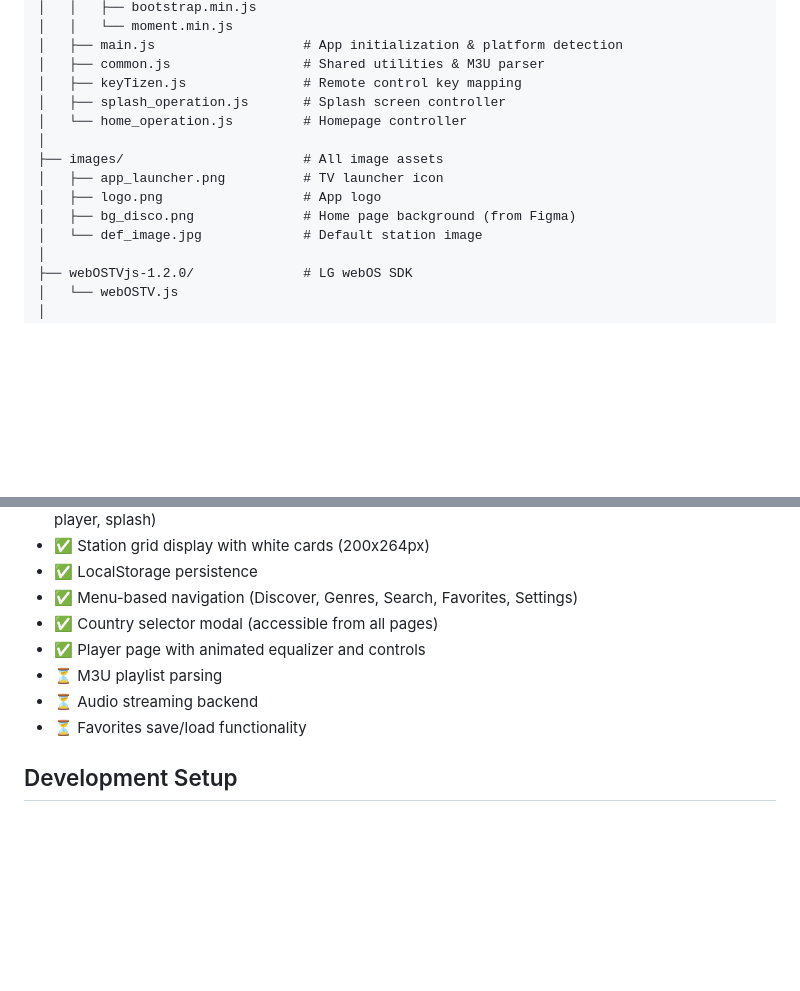
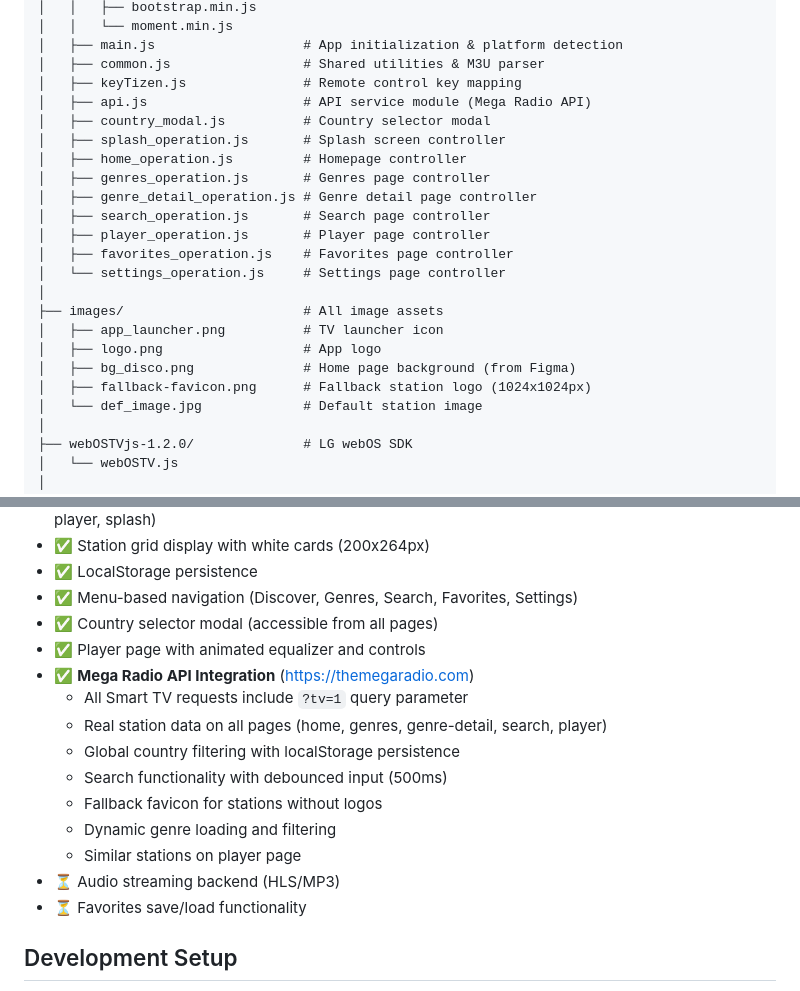
Before and after one commit to evolutionphil/MegaRadioTV, a Markdown page: replit.md, 2 parts joined by grey strips. Drawn GitHub-style; blank space fills up the shorter version.

```diff
--- a/replit.md
+++ b/replit.md
@@ -47,13 +47,22 @@ MegaRadioTV is a radio streaming application for Samsung Tizen and LG webOS Smar
 │   ├── main.js                   # App initialization & platform detection
 │   ├── common.js                 # Shared utilities & M3U parser
 │   ├── keyTizen.js               # Remote control key mapping
+│   ├── api.js                    # API service module (Mega Radio API)
+│   ├── country_modal.js          # Country selector modal
 │   ├── splash_operation.js       # Splash screen controller
-│   └── home_operation.js         # Homepage controller
+│   ├── home_operation.js         # Homepage controller
+│   ├── genres_operation.js       # Genres page controller
+│   ├── genre_detail_operation.js # Genre detail page controller
+│   ├── search_operation.js       # Search page controller
+│   ├── player_operation.js       # Player page controller
+│   ├── favorites_operation.js    # Favorites page controller
+│   └── settings_operation.js     # Settings page controller
 │
 ├── images/                       # All image assets
 │   ├── app_launcher.png          # TV launcher icon
 │   ├── logo.png                  # App logo
 │   ├── bg_disco.png              # Home page background (from Figma)
+│   ├── fallback-favicon.png      # Fallback station logo (1024x1024px)
 │   └── def_image.jpg             # Default station image
 │
 ├── webOSTVjs-1.2.0/              # LG webOS SDK
@@ -79,8 +88,15 @@ MegaRadioTV is a radio streaming application for Samsung Tizen and LG webOS Smar
 - ✅ Menu-based navigation (Discover, Genres, Search, Favorites, Settings)
 - ✅ Country selector modal (accessible from all pages)
 - ✅ Player page with animated equalizer and controls
-- ⏳ M3U playlist parsing
-- ⏳ Audio streaming backend
+- ✅ **Mega Radio API Integration** (https://themegaradio.com)
+  - All Smart TV requests include `?tv=1` query parameter
+  - Real station data on all pages (home, genres, genre-detail, search, player)
+  - Global country filtering with localStorage persistence
+  - Search functionality with debounced input (500ms)
+  - Fallback favicon for stations without logos
+  - Dynamic genre loading and filtering
+  - Similar stations on player page
+- ⏳ Audio streaming backend (HLS/MP3)
 - ⏳ Favorites save/load functionality
 
 ## Development Setup
```
Also changed, not shown: other parts of replit.md (+43 -6 lines).
